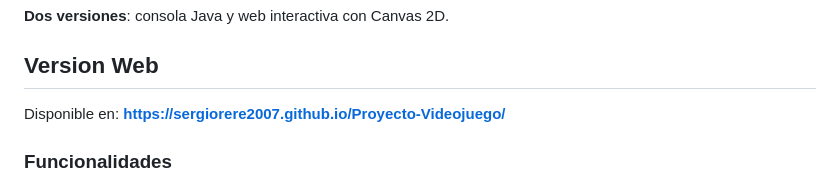
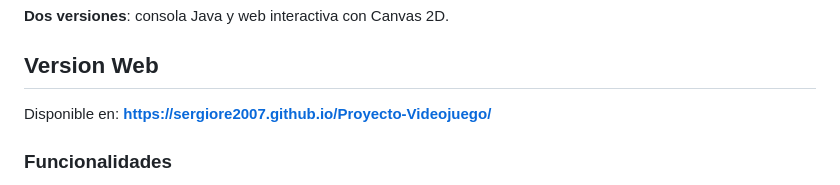
Before and after one commit to SergioRE2007/Proyecto-Videojuego, a Markdown page: README.md, the part around the change. Drawn GitHub-style.

Commit message:
Fix typo in web version URL in README

```diff
--- a/README.md
+++ b/README.md
@@ -8,7 +8,7 @@ Proyecto de POO para el ciclo DAM: herencia, paquetes, arrays bidimensionales e
 
 ## Version Web
 
-Disponible en: **https://sergiorere2007.github.io/Proyecto-Videojuego/**
+Disponible en: **https://sergiore2007.github.io/Proyecto-Videojuego/**
 
 ### Funcionalidades
 
```
